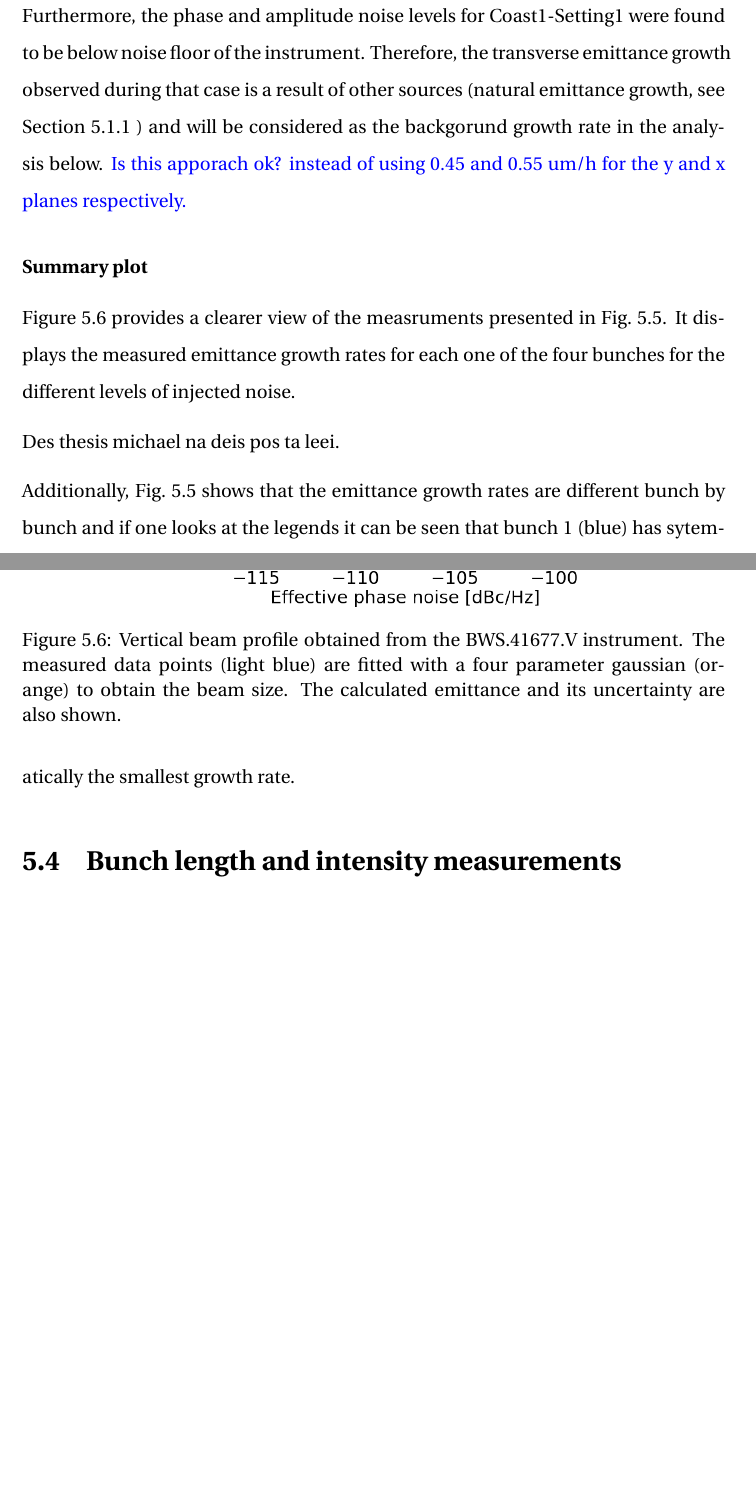
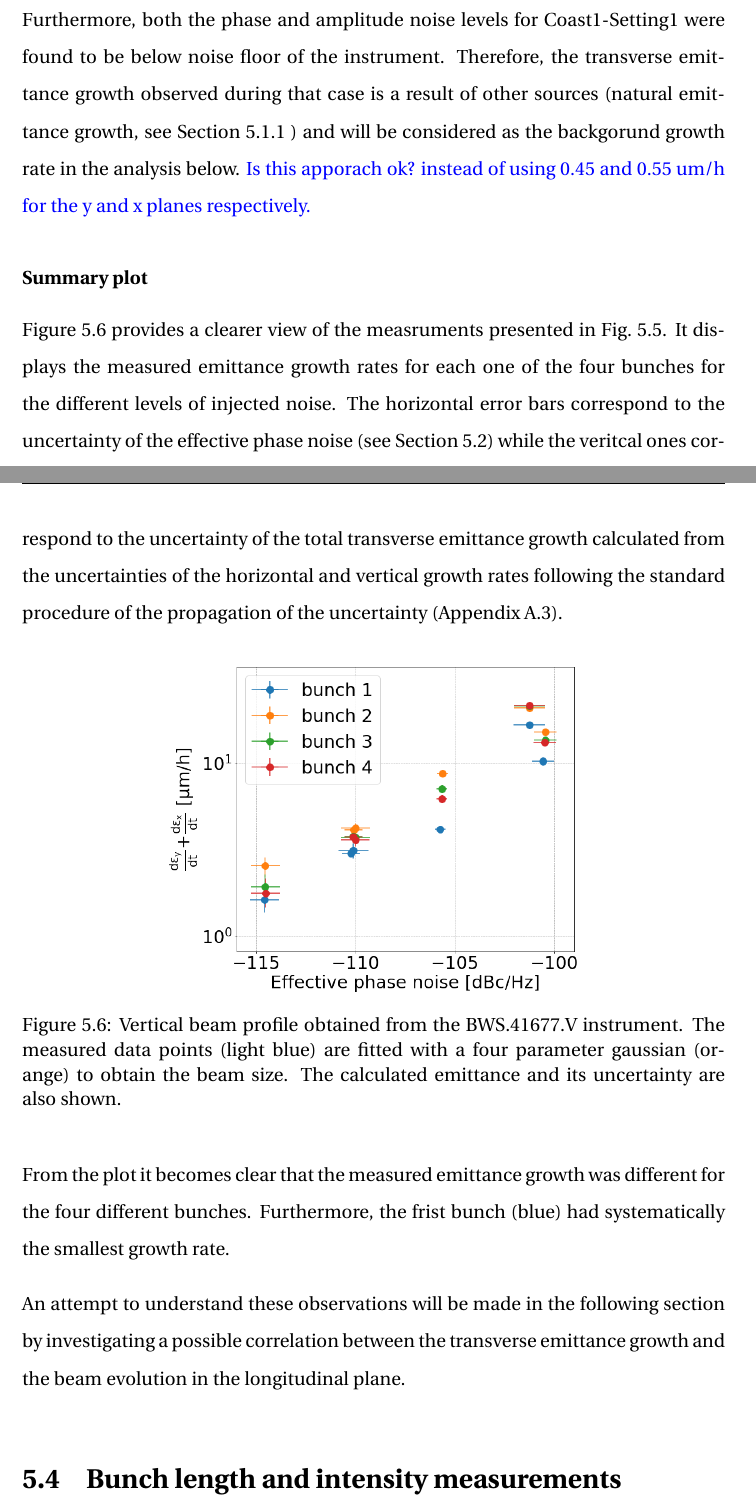
Before and after one commit to natriant/PhD_thesis, a LaTeX thesis (main.tex, which reads chapters/chapter05.tex): two parts of pages 44 and 46 of 83, joined at a grey line, cut so that both start at the same text, the shorter picture padded with empty space. Compiled offline with pdfLaTeX.

Commit message:
finish overivew of MD5

```diff
--- a/chapters/chapter05.tex
+++ b/chapters/chapter05.tex
@@ -232,26 +232,21 @@ Figure~\ref{fig:MD5_overview_x_y} demonstrates a clear emittance growth in the v
 
 %Option A)Furthermore, the phase and amplitude noise levels for $Coast1-Setting1$ were found to be below noise floor of the instrument and this the data from that case will not be included in the following. % e-mail from Themis (27/April/2021. I think the noise floor was -120 dBc/Hz. Not sure. If that sentence is not enough we need to check
 
-Furthermore, the phase and amplitude noise levels for Coast$1$-Setting$1$ were found to be below noise floor of the instrument. Therefore, the transverse emittance growth observed during that case is a result of other sources (natural emittance growth, see Section~\ref{sec:preparatory_studies_for_2018_MD} ) and will be considered as the backgorund growth rate in the analysis below. \textcolor{blue}{Is this apporach ok? instead of using 0.45 and 0.55 um/h for the y and x planes respectively.}
+Furthermore, both the phase and amplitude noise levels for Coast$1$-Setting$1$ were found to be below noise floor of the instrument. Therefore, the transverse emittance growth observed during that case is a result of other sources (natural emittance growth, see Section~\ref{sec:preparatory_studies_for_2018_MD} ) and will be considered as the backgorund growth rate in the analysis below. \textcolor{blue}{Is this apporach ok? instead of using 0.45 and 0.55 um/h for the y and x planes respectively.}
 
 \subsubsection*{Summary plot}
-Figure~\ref{fig:MD5_summary_plot} provides a clearer view of the measruments presented in Fig.~\ref{fig:MD5_overview_x_y}. It displays the measured emittance growth rates for each one of the four bunches for the different levels of injected noise.
+Figure~\ref{fig:MD5_summary_plot} provides a clearer view of the measruments presented in Fig.~\ref{fig:MD5_overview_x_y}. It displays the measured emittance growth rates for each one of the four bunches for the different levels of injected noise. The horizontal error bars correspond to the uncertainty of the effective phase noise (see Section~\ref{sec:injected_RF_noise}) while the veritcal ones correspond to the uncertainty of the total transverse emittance growth calculated from the uncertainties of the horizontal and vertical growth rates following the standard procedure of the propagation of the uncertainty (Appendix~\ref{app:uncertainty_propagation}).
 
 \begin{figure}[!h]
    \centering
-   \includegraphics[width=0.6\textwidth]{images/Ch5/MD5_summary_plot.png}
+   \includegraphics[width=0.6\textwidth]{images/Ch5/MD5_summary_plot_no_backg_subtraction.png}
        \caption{Vertical beam profile obtained from the BWS.41677.V instrument. The measured data points (light blue) are fitted with a four parameter gaussian (orange) to obtain the beam size. The calculated emittance and its uncertainty are also shown.}
        \label{fig:MD5_summary_plot}
 \end{figure}
 
+From the plot it becomes clear that the measured emittance growth was different for the four different bunches. Furthermore, the frist bunch (blue) had systematically the smallest growth rate.
 
-Des thesis michael na deis pos ta leei.
-
-Additionally, Fig.~\ref{fig:MD5_overview_x_y} shows that the emittance growth rates are different bunch by bunch and if one looks at the legends it can be seen that bunch 1 (blue) has sytematically the smallest growth rate.
-
-
-
-
+An attempt to understand these observations will be made in the following section by investigating a possible correlation between the transverse emittance growth and the beam evolution in the longitudinal plane.
 
 \section{Bunch length and intensity measurements}\label{sec:bunch_length_intensity_meas_2018}
 
```
Also changed, not shown: images/Ch5/MD5_summary_plot.png (deleted), images/Ch5/MD5_summary_plot_no_backg_subtraction.png (added), main.pdf, chapters/chapter05.tex (2 more changed lines), 3 other files.
